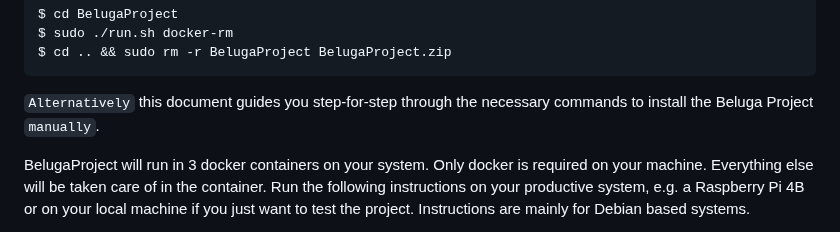
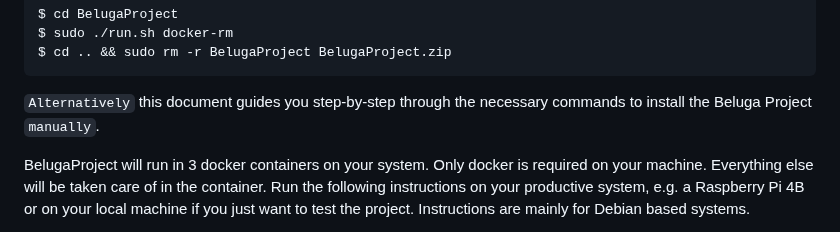
Before and after one commit to amnesica/BelugaProject, a Markdown page: doc/INSTALL.md, the part around one of its changes. Rendered like a GitHub page.

Commit message:
update manuals

````diff
--- a/doc/INSTALL.md
+++ b/doc/INSTALL.md
@@ -15,7 +15,7 @@ $ sudo ./run.sh docker-rm
 $ cd .. && sudo rm -r BelugaProject BelugaProject.zip
 ```
 
-`Alternatively` this document guides you step-for-step through the necessary commands to install the Beluga Project `manually`.
+`Alternatively` this document guides you step-by-step through the necessary commands to install the Beluga Project `manually`.
 
 BelugaProject will run in 3 docker containers on your system. Only docker is required on your machine. Everything else will be taken care of in the container. Run the following instructions on your productive system, e.g. a Raspberry Pi 4B or on your local machine if you just want to test the project. Instructions are mainly for Debian based systems.
 
````
Also changed, not shown: other parts of doc/INSTALL.md (+6 -6 lines), doc/TROUBLESHOOTING.md (+3 -3 lines).
